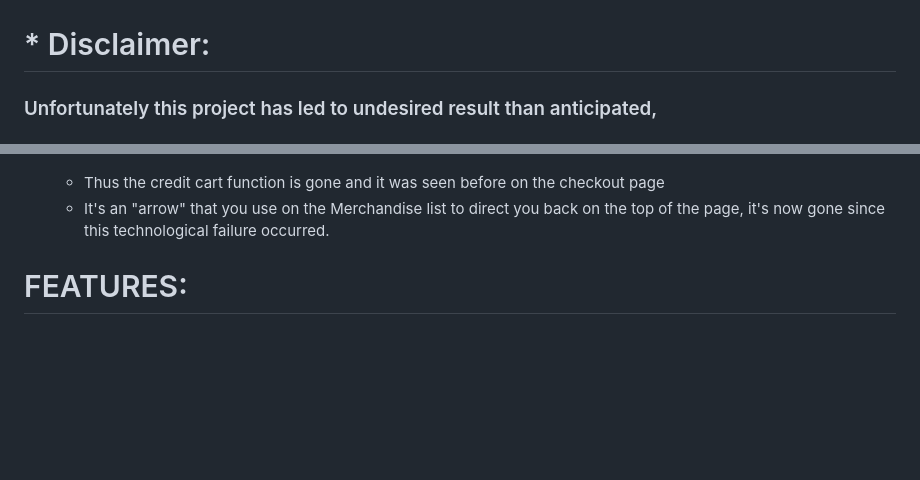
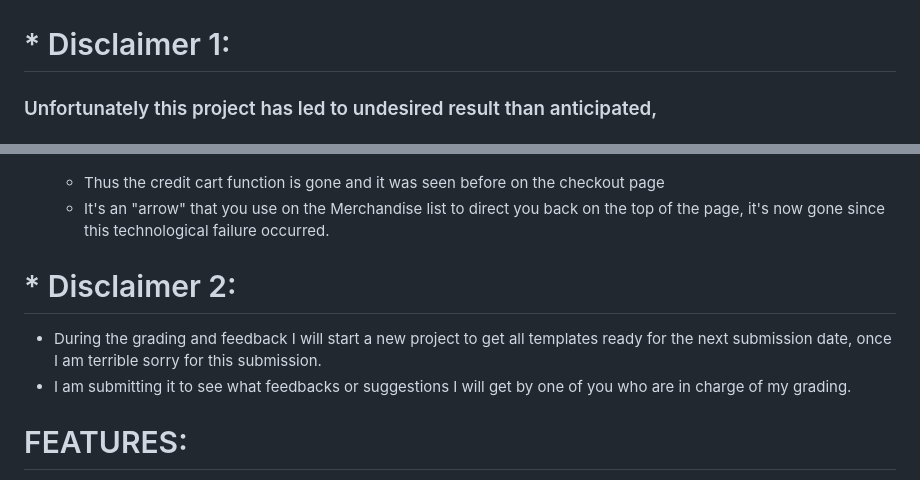
Before and after one commit to GustavFluur/gold_scroll, a Markdown page: README.md, 2 parts joined by grey strips. Drawn GitHub-style; blank space fills up the shorter version.

Commit message:
Last Commit

```diff
--- a/README.md
+++ b/README.md
@@ -4,7 +4,7 @@
 ![Gold Scroll](documentation/readme/gold-scroll.png)
 
 
-# * Disclaimer:
+# * Disclaimer 1:
 ###  Unfortunately this project has led to undesired result than anticipated,
 ###  Due to lots of personal stress, recent sickness in flu and long days at work + scarce assistance from TUT support by all 90 minutes per week came to an end before submission did led to the work on this project hasn't reach its objective.
 ### I am well aware that this will led to absolute failure to its grading, yet I am coming with my frank words in beginning in this readme.md file so the exception isn't as high to start with to whom whoever is reading this message or scan the project itself for its features & orientation.
@@ -25,7 +25,10 @@
     - Thus the credit cart function is gone and it was seen before on the checkout page
     - It's an "arrow" that you use on the Merchandise list to direct you back on the top of the page, it's now gone since this technological failure occurred.
 
+# * Disclaimer 2:
 
+- During the grading and feedback I will start a new project to get all templates ready for the next submission date, once I am terrible sorry for this submission.
+- I am submitting it to see what feedbacks or suggestions I will get by one of you who are in charge of my grading.
 
 # FEATURES:
 - Lots of the features in this project is quite similar to Boutique Ado & thus another reason to this projects failure.
```
Also changed, not shown: other parts of README.md (+0 -4 lines).
